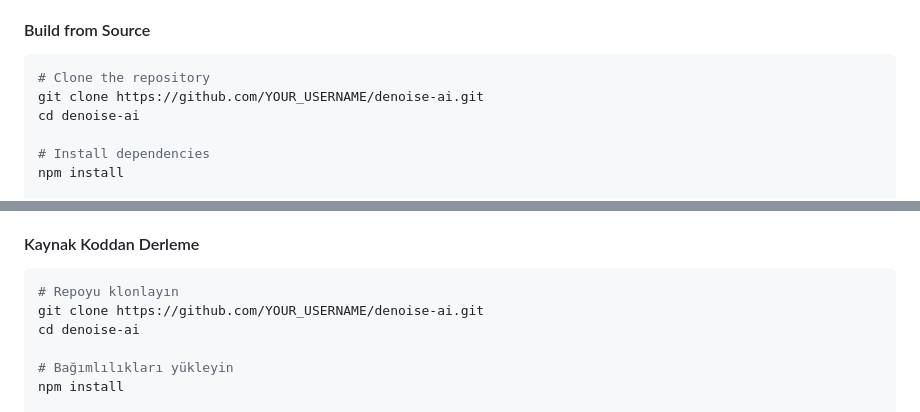
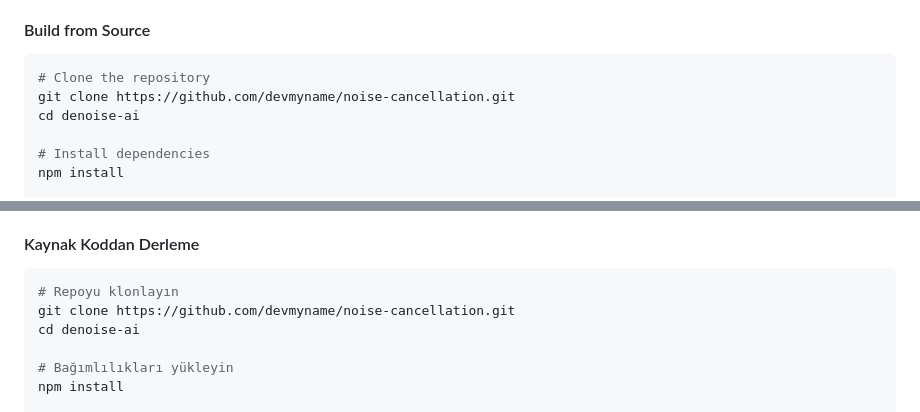
Before and after one commit to devmyname/noise-cancellation, a Markdown page: README.md, 2 parts joined by grey strips. Drawn GitHub-style.

````diff
--- a/README.md
+++ b/README.md
@@ -59,7 +59,7 @@
 
 ```bash
 # Clone the repository
-git clone https://github.com/YOUR_USERNAME/denoise-ai.git
+git clone https://github.com/devmyname/noise-cancellation.git
 cd denoise-ai
 
 # Install dependencies
@@ -140,7 +140,7 @@ npm run dist
 
 ```bash
 # Repoyu klonlayın
-git clone https://github.com/YOUR_USERNAME/denoise-ai.git
+git clone https://github.com/devmyname/noise-cancellation.git
 cd denoise-ai
 
 # Bağımlılıkları yükleyin
````
